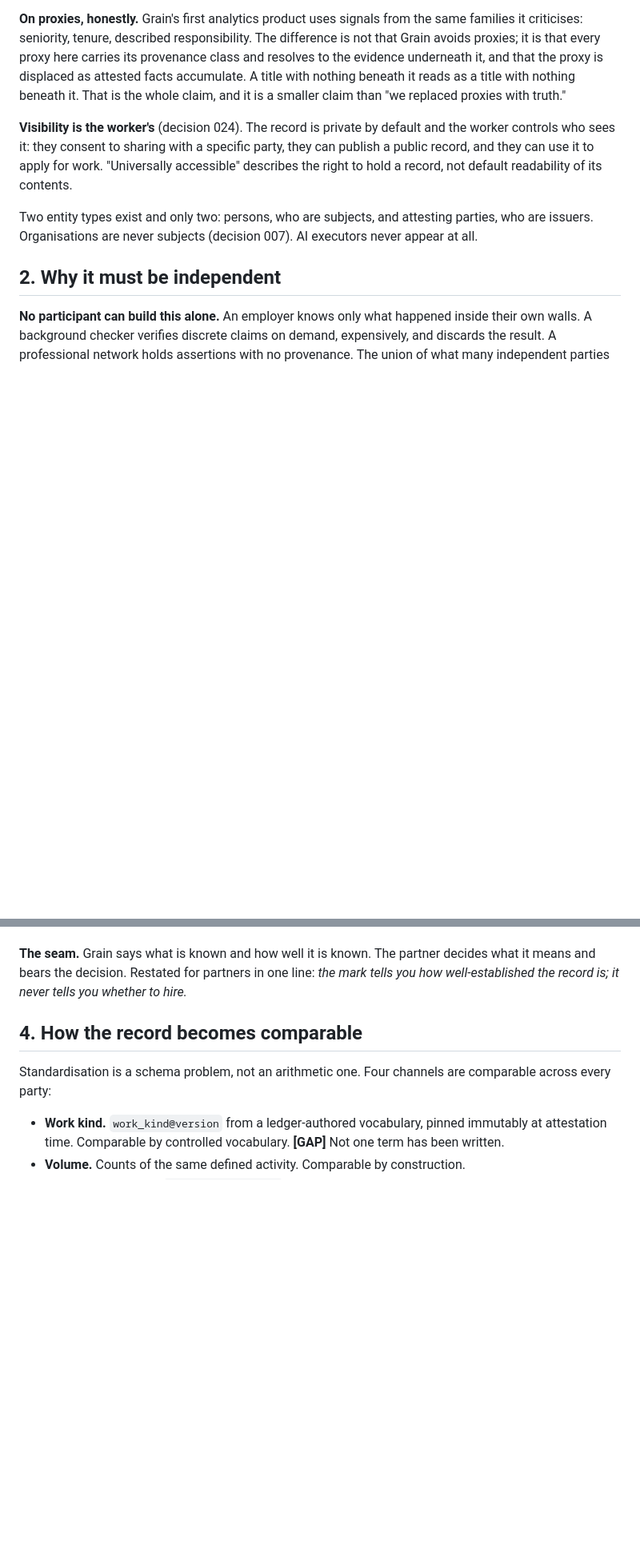
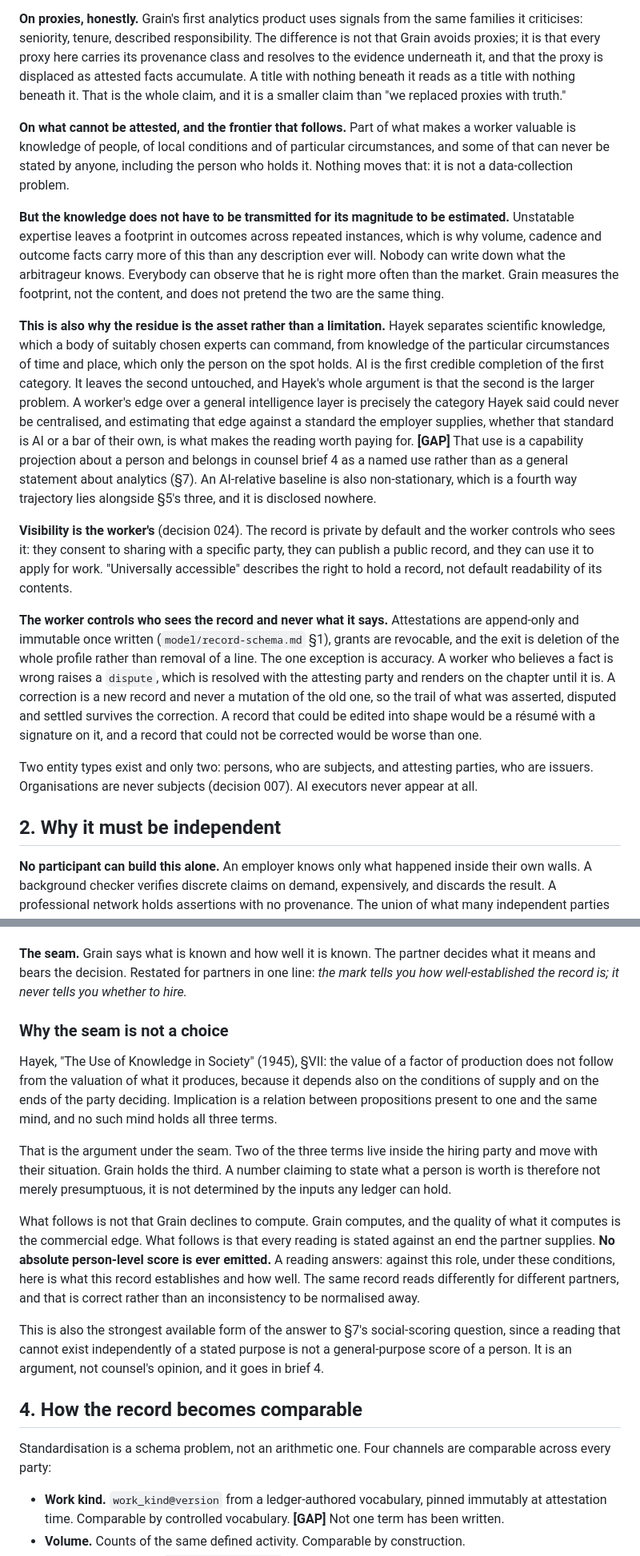
Before and after one commit to hiregrain/identity, a Markdown page: THESIS.md, 2 parts joined by grey strips. Shown at 80% size. GitHub-like rendering; blank space fills up the shorter version.

```diff
--- a/THESIS.md
+++ b/THESIS.md
@@ -92,12 +97,52 @@ that the proxy is displaced as attested facts accumulate. A title with nothing
 beneath it reads as a title with nothing beneath it. That is the whole claim,
 and it is a smaller claim than "we replaced proxies with truth."
 
+**On what cannot be attested, and the frontier that follows.** Part of what
+makes a worker valuable is knowledge of people, of local conditions and of
+particular circumstances, and some of that can never be stated by anyone,
+including the person who holds it. Nothing moves that: it is not a
+data-collection problem.
+
+**But the knowledge does not have to be transmitted for its magnitude to be
+estimated.** Unstatable expertise leaves a footprint in outcomes across
+repeated instances, which is why volume, cadence and outcome facts carry more
+of this than any description ever will. Nobody can write down what the
+arbitrageur knows. Everybody can observe that he is right more often than the
+market. Grain measures the footprint, not the content, and does not pretend
+the two are the same thing.
+
+**This is also why the residue is the asset rather than a limitation.** Hayek
+separates scientific knowledge, which a body of suitably chosen experts can
+command, from knowledge of the particular circumstances of time and place,
+which only the person on the spot holds. AI is the first credible completion
+of the first category. It leaves the second untouched, and Hayek's whole
+argument is that the second is the larger problem. A worker's edge over a
+general intelligence layer is precisely the category Hayek said could never be
+centralised, and estimating that edge against a standard the employer
+supplies, whether that standard is AI or a bar of their own, is what makes the
+reading worth paying for. **[GAP]** That use is a capability projection about
+a person and belongs in counsel brief 4 as a named use rather than as a
+general statement about analytics (§7). An AI-relative baseline is also
+non-stationary, which is a fourth way trajectory lies alongside §5's three,
+and it is disclosed nowhere.
+
 **Visibility is the worker's** (decision 024). The record is private by
 default and the
 worker controls who sees it: they consent to sharing with a specific party,
 they can publish a public record, and they can use it to apply for work.
 "Universally accessible" describes the right to hold a record, not default
 readability of its contents.
+
+**The worker controls who sees the record and never what it says.**
+Attestations are append-only and immutable once written
+(`model/record-schema.md` §1), grants are revocable, and the exit is deletion
+of the whole profile rather than removal of a line. The one exception is
+accuracy. A worker who believes a fact is wrong raises a `dispute`, which is
+resolved with the attesting party and renders on the chapter until it is. A
+correction is a new record and never a mutation of the old one, so the trail
+of what was asserted, disputed and settled survives the correction. A record
+that could be edited into shape would be a résumé with a signature on it, and
+a record that could not be corrected would be worse than one.
 
 Two entity types exist and only two: persons, who are subjects, and attesting
 parties, who are issuers. Organisations are never subjects (decision 007). AI
@@ -152,6 +197,32 @@ depends on neither.
 decides what it means and bears the decision. Restated for partners in one
 line: *the mark tells you how well-established the record is; it never tells
 you whether to hire.*
+
+### Why the seam is not a choice
+
+Hayek, "The Use of Knowledge in Society" (1945), §VII: the value of a factor of
+production does not follow from the valuation of what it produces, because it
+depends also on the conditions of supply and on the ends of the party
+deciding. Implication is a relation between propositions present to one and
+the same mind, and no such mind holds all three terms.
+
+That is the argument under the seam. Two of the three terms live inside the
+hiring party and move with their situation. Grain holds the third. A number
+claiming to state what a person is worth is therefore not merely presumptuous,
+it is not determined by the inputs any ledger can hold.
+
+What follows is not that Grain declines to compute. Grain computes, and the
+quality of what it computes is the commercial edge. What follows is that every
+reading is stated against an end the partner supplies. **No absolute
+person-level score is ever emitted.** A reading answers: against this role,
+under these conditions, here is what this record establishes and how well. The
+same record reads differently for different partners, and that is correct
+rather than an inconsistency to be normalised away.
+
+This is also the strongest available form of the answer to §7's social-scoring
+question, since a reading that cannot exist independently of a stated purpose
+is not a general-purpose score of a person. It is an argument, not counsel's
+opinion, and it goes in brief 4.
 
 ## 4. How the record becomes comparable
 
```
Also changed, not shown: other parts of THESIS.md (+16 -3 lines), SIGNALS.md (added, +236 -0 lines).
